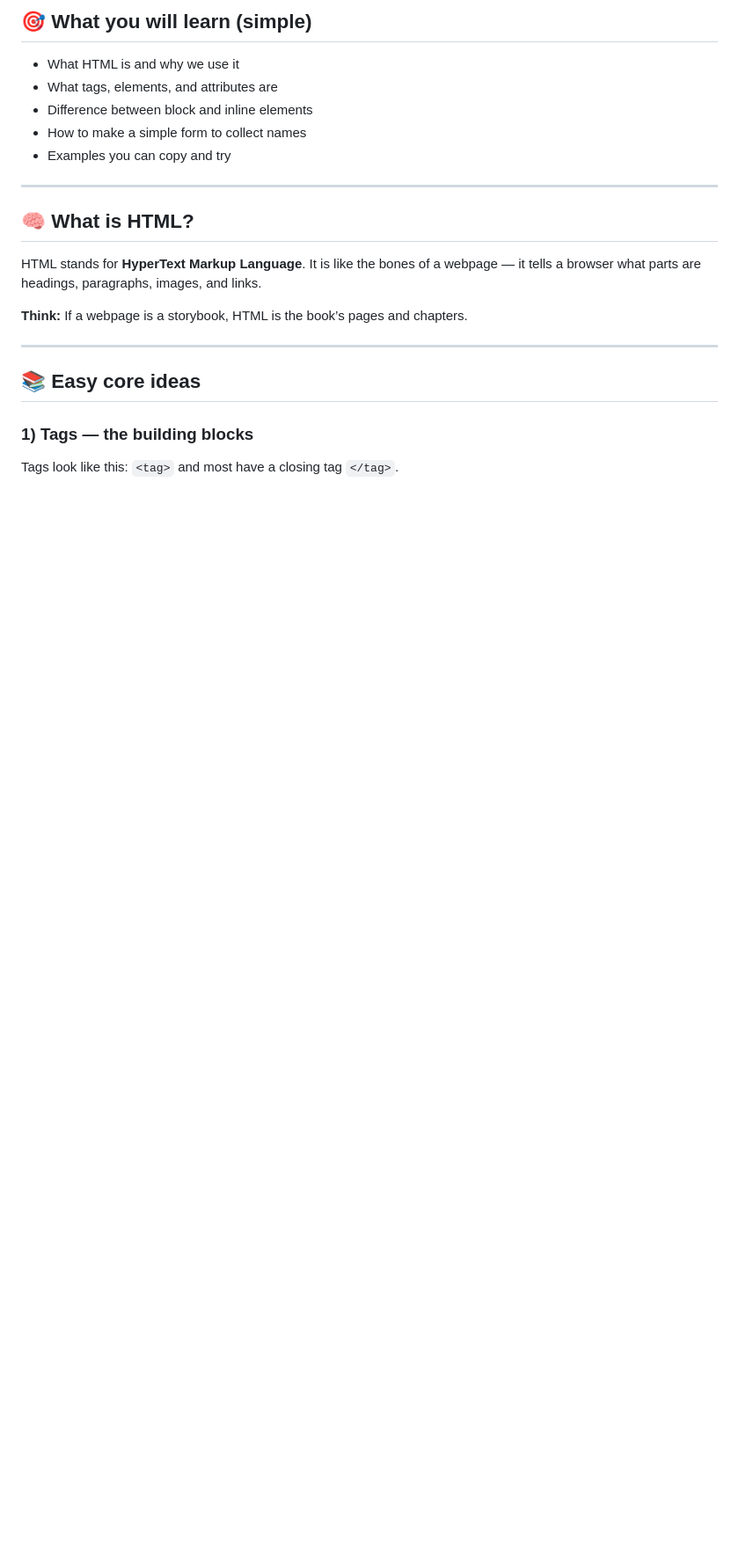
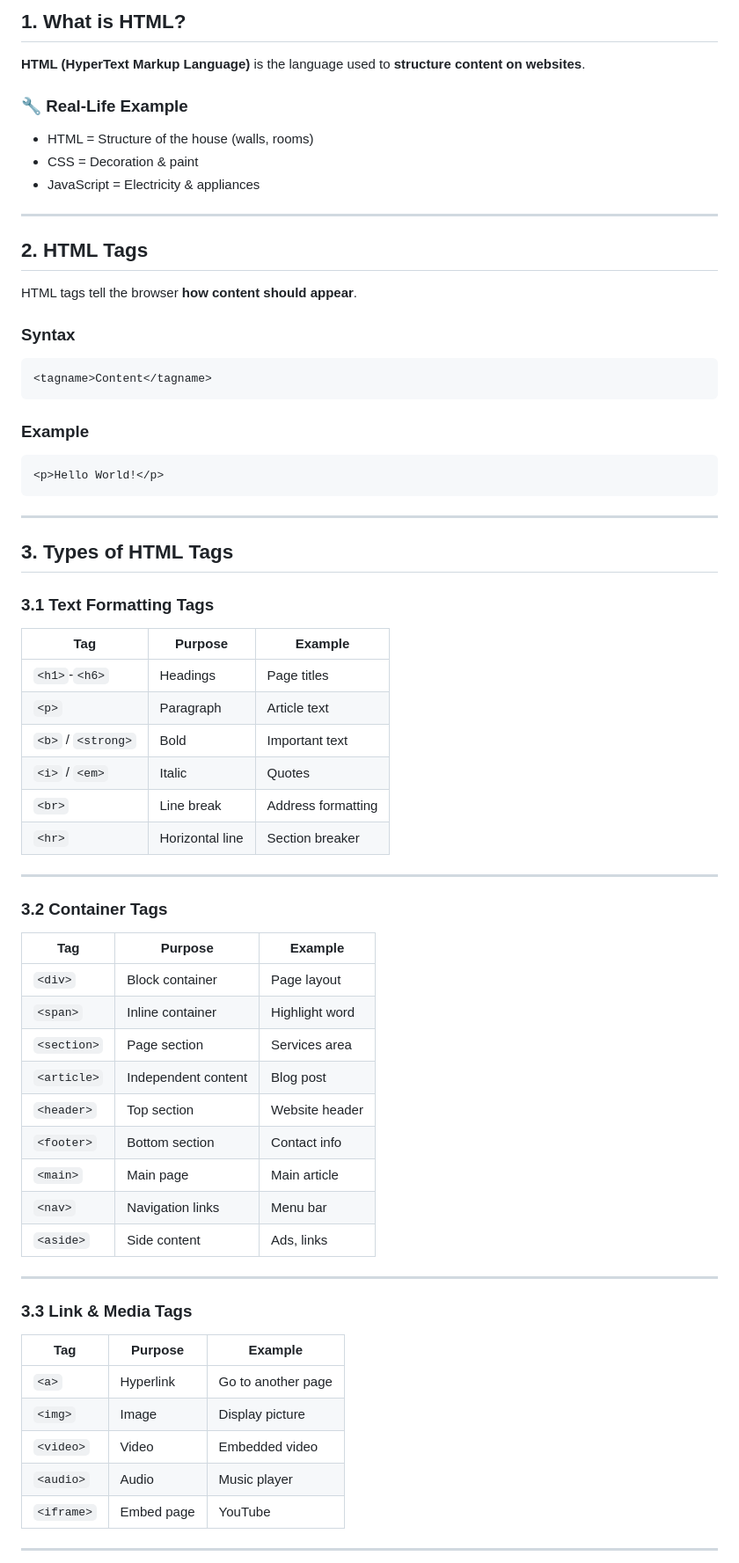
Before and after one commit to Fahd-Bin-Ashfaq/web-development-full-course, a Markdown page: Week 1 — HTML Basics/What is HTML.md, the part around the change printed below. Shown: that part at 88% size. Rendered like a GitHub page; blank space fills up the shorter version.

````diff
--- a/Week 1 — HTML Basics/What is HTML.md
+++ b/Week 1 — HTML Basics/What is HTML.md
@@ -1,25 +1,74 @@
 
+## 1. What is HTML?
 
-## 🎯 What you will learn (simple)
+**HTML (HyperText Markup Language)** is the language used to **structure content on websites**.
 
-* What HTML is and why we use it
-* What tags, elements, and attributes are
-* Difference between block and inline elements
-* How to make a simple form to collect names
-* Examples you can copy and try
+### 🔧 Real-Life Example
+
+* HTML = Structure of the house (walls, rooms)
+* CSS = Decoration & paint
+* JavaScript = Electricity & appliances
 
 ---
 
-## 🧠 What is HTML?
+## 2. HTML Tags
 
-HTML stands for **HyperText Markup Language**. It is like the bones of a webpage — it tells a browser what parts are headings, paragraphs, images, and links.
+HTML tags tell the browser **how content should appear**.
 
-**Think:** If a webpage is a storybook, HTML is the book’s pages and chapters.
+### Syntax
+
+```html
+<tagname>Content</tagname>
+```
+
+### Example
+
+```html
+<p>Hello World!</p>
+```
 
 ---
 
-## 📚 Easy core ideas
+## 3. Types of HTML Tags
 
-### 1) Tags — the building blocks
+### 3.1 Text Formatting Tags
 
-Tags look like this: `<tag>` and most have a closing tag `</tag>`.
+| Tag                | Purpose         | Example            |
+| ------------------ | --------------- | ------------------ |
+| `<h1>`-`<h6>`      | Headings        | Page titles        |
+| `<p>`              | Paragraph       | Article text       |
+| `<b>` / `<strong>` | Bold            | Important text     |
+| `<i>` / `<em>`     | Italic          | Quotes             |
+| `<br>`             | Line break      | Address formatting |
+| `<hr>`             | Horizontal line | Section breaker    |
+
+---
+
+### 3.2 Container Tags
+
+| Tag         | Purpose             | Example        |
+| ----------- | ------------------- | -------------- |
+| `<div>`     | Block container     | Page layout    |
+| `<span>`    | Inline container    | Highlight word |
+| `<section>` | Page section        | Services area  |
+| `<article>` | Independent content | Blog post      |
+| `<header>`  | Top section         | Website header |
+| `<footer>`  | Bottom section      | Contact info   |
+| `<main>`    | Main page           | Main article   |
+| `<nav>`     | Navigation links    | Menu bar       |
+| `<aside>`   | Side content        | Ads, links     |
+
+---
+
+### 3.3 Link & Media Tags
+
+| Tag        | Purpose    | Example            |
+| ---------- | ---------- | ------------------ |
+| `<a>`      | Hyperlink  | Go to another page |
+| `<img>`    | Image      | Display picture    |
+| `<video>`  | Video      | Embedded video     |
+| `<audio>`  | Audio      | Music player       |
+| `<iframe>` | Embed page | YouTube            |
+
+---
+
````
Also changed, not shown: other parts of Week 1 — HTML Basics/What is HTML.md (+168 -120 lines).
